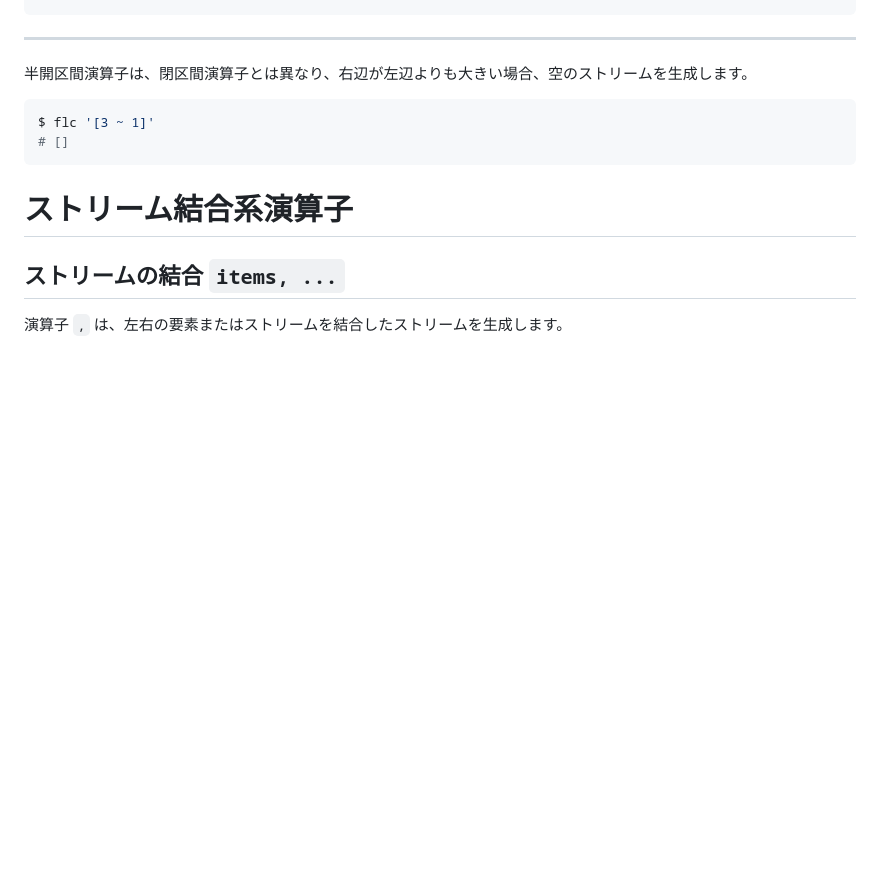
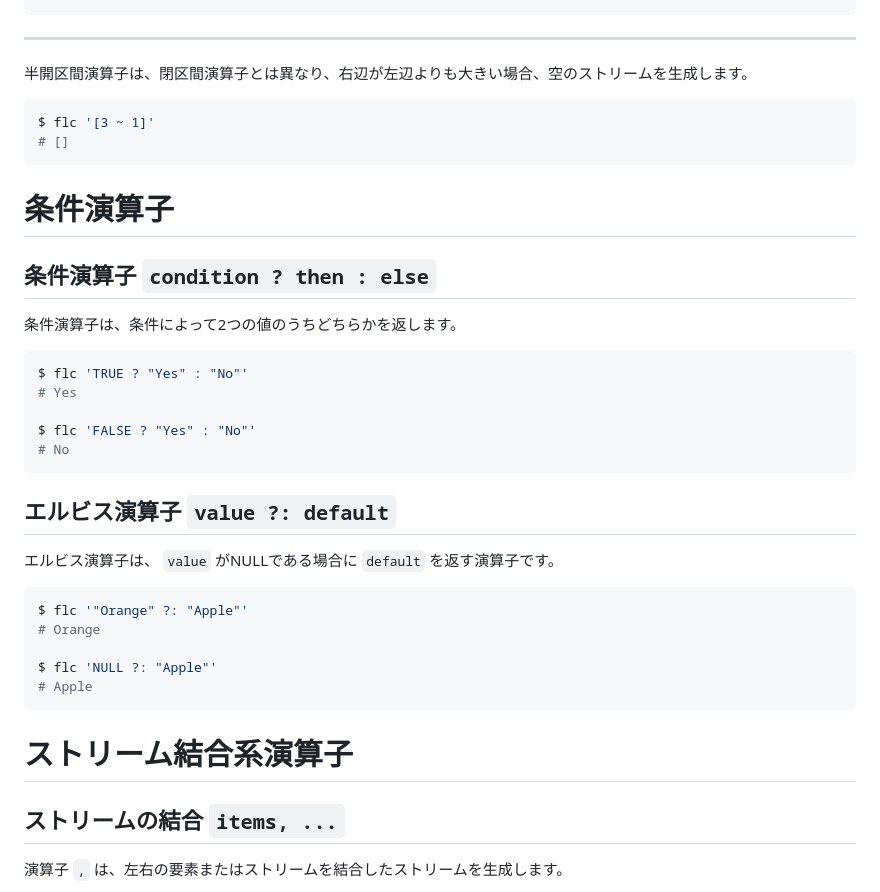
Before and after one commit to MirrgieRiana/fluorite12, a Markdown page: doc/SYNTAX-ja.md, the part around the change. GitHub-like rendering; blank space fills up the shorter version.

````diff
--- a/doc/SYNTAX-ja.md
+++ b/doc/SYNTAX-ja.md
@@ -1169,6 +1169,32 @@ $ flc '[3 ~ 1]'
 # []
 ```
 
+# 条件演算子
+
+## 条件演算子 `condition ? then : else`
+
+条件演算子は、条件によって2つの値のうちどちらかを返します。
+
+```shell
+$ flc 'TRUE ? "Yes" : "No"'
+# Yes
+
+$ flc 'FALSE ? "Yes" : "No"'
+# No
+```
+
+## エルビス演算子 `value ?: default`
+
+エルビス演算子は、 `value` がNULLである場合に `default` を返す演算子です。
+
+```shell
+$ flc '"Orange" ?: "Apple"'
+# Orange
+
+$ flc 'NULL ?: "Apple"'
+# Apple
+```
+
 # ストリーム結合系演算子
 
 ## ストリームの結合 `items, ...`
````
